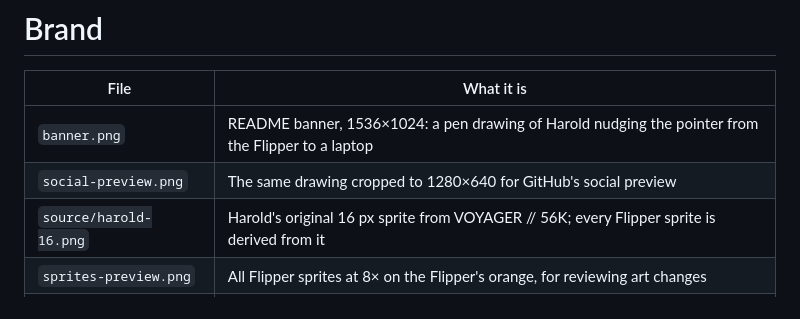
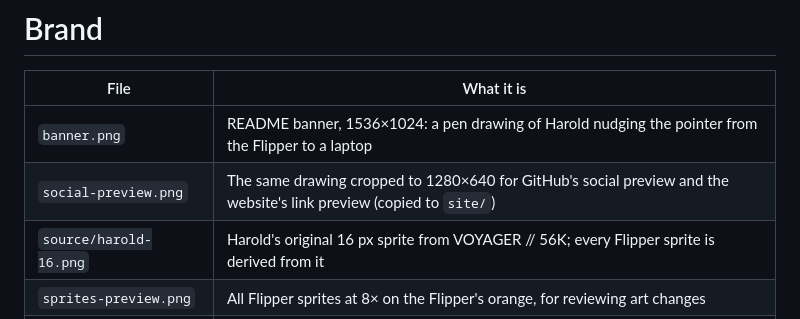
Before and after one commit to arudaev/duckwalk, a Markdown page: brand/README.md, the part around the change. Rendered like a GitHub page.

```diff
--- a/brand/README.md
+++ b/brand/README.md
@@ -3,7 +3,7 @@
 | File | What it is |
 |---|---|
 | `banner.png` | README banner, 1536×1024: a pen drawing of Harold nudging the pointer from the Flipper to a laptop |
-| `social-preview.png` | The same drawing cropped to 1280×640 for GitHub's social preview |
+| `social-preview.png` | The same drawing cropped to 1280×640 for GitHub's social preview and the website's link preview (copied to `site/`) |
 | `source/harold-16.png` | Harold's original 16 px sprite from VOYAGER // 56K; every Flipper sprite is derived from it |
 | `sprites-preview.png` | All Flipper sprites at 8× on the Flipper's orange, for reviewing art changes |
 | `tools/make_brand.py` | Draws `app/images/harold_*.png` and `app/icon.png` from the source sprite |
```
Also changed, not shown: site/hero.jpg (deleted), site/social-preview.png (added), 1 other file.
